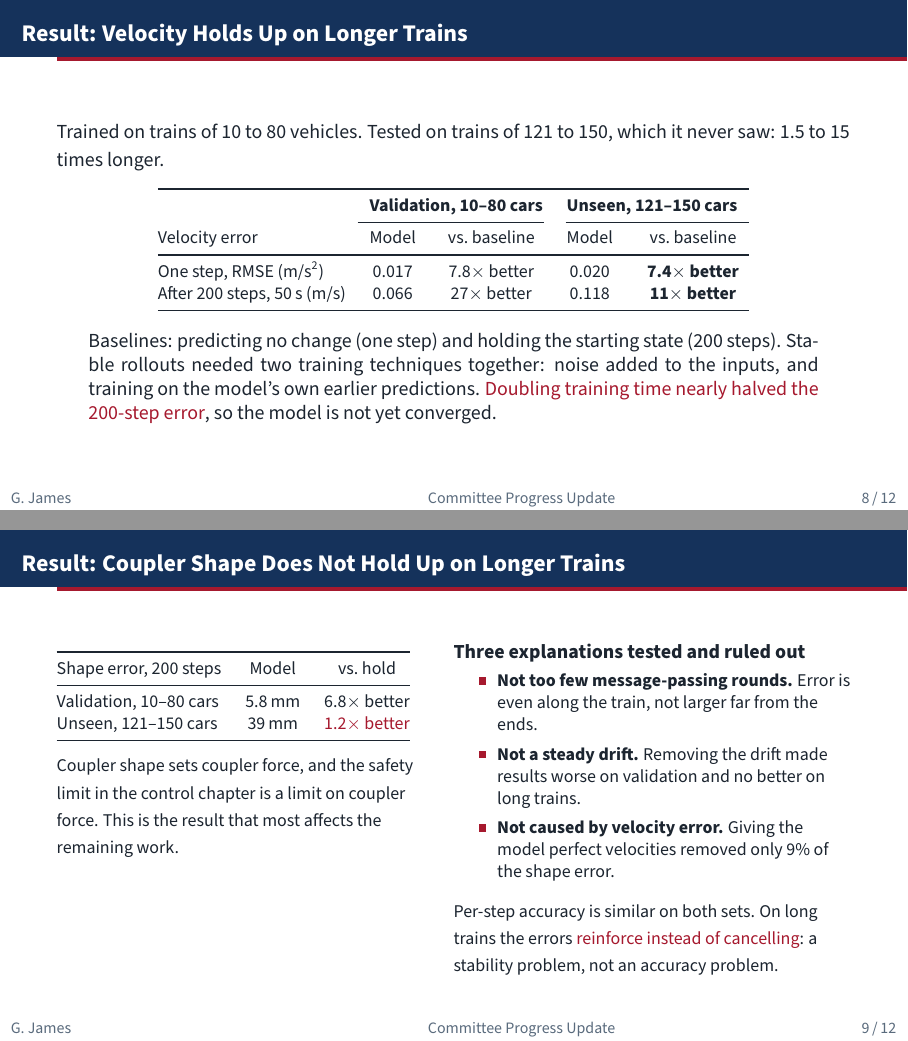
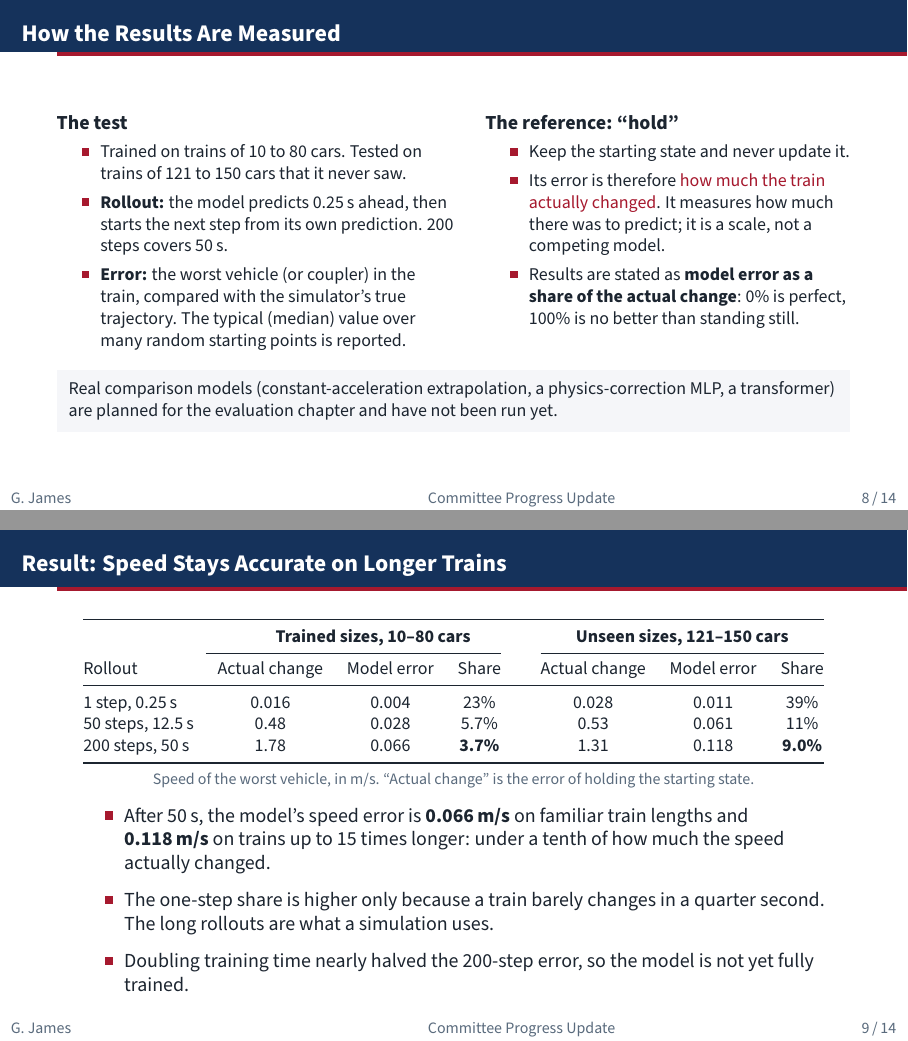
Before and after one commit to gaussdynamics/th, LaTeX slides (paper/slides/update.tex): pages 8 and 9 of 12 before the commit and pages 8 and 9 of 14 after it, joined at a grey line. Compiled offline with pdfLaTeX.

Commit message:
Explain the rollout results more carefully in the update deck
Slides 8 and 9 become four slides: how the results are measured, speed,
coupler shape, and why the shape result fails. The "hold" reference is
now described for what it is, the size of the actual change, and results
are stated as model error as a share of that change rather than as
"times better". The one-step RMSE row, which used a different metric,
is gone; every row now uses the same worst-vehicle median. A note says
the real comparison models have not been run yet.

Co-Authored-By: Claude Opus 5.5 (1M context) <noreply@anthropic.com>

```diff
--- a/paper/slides/update.tex
+++ b/paper/slides/update.tex
@@ -263,33 +263,79 @@
   \end{columns}
 \end{frame}
 
-% --- 8. Result: velocity generalizes --------------------------------------
-\begin{frame}{Result: Velocity Holds Up on Longer Trains}
+% --- 8. How the results are measured ---------------------------------------
+\begin{frame}{How the Results Are Measured}
+  \vspace{0.2em}
+  \begin{columns}[T,onlytextwidth]
+    \begin{column}{0.50\textwidth}
+      {\small\textbf{The test}}
+      \begin{itemize}\setlength\itemsep{0.3em}
+        \footnotesize
+        \item Trained on trains of 10 to 80 cars. Tested on trains of 121 to
+              150 cars that it never saw.
+        \item \textbf{Rollout:} the model predicts 0.25\,s ahead, then starts
+              the next step from its own prediction. 200 steps covers 50\,s.
+        \item \textbf{Error:} the worst vehicle (or coupler) in the train,
+              compared with the simulator's true trajectory. The typical
+              (median) value over many random starting points is reported.
+      \end{itemize}
+    \end{column}
+    \begin{column}{0.46\textwidth}
+      {\small\textbf{The reference: ``hold''}}
+      \begin{itemize}\setlength\itemsep{0.3em}
+        \footnotesize
+        \item Keep the starting state and never update it.
+        \item Its error is therefore \alert{how much the train actually
+              changed}. It measures how much there was to predict; it is a
+              scale, not a competing model.
+        \item Results are stated as \textbf{model error as a share of the
+              actual change}: 0\% is perfect, 100\% is no better than
+              standing still.
+      \end{itemize}
+    \end{column}
+  \end{columns}
+
+  \vspace{0.8em}
+  \begin{beamercolorbox}[wd=\textwidth,sep=6pt]{block body}
+    \footnotesize Real comparison models (constant-acceleration extrapolation,
+    a physics-correction MLP, a transformer) are planned for the evaluation
+    chapter and have not been run yet.
+  \end{beamercolorbox}
+\end{frame}
+
+% --- 9. Result: speed ----------------------------------------------------------
+\begin{frame}{Result: Speed Stays Accurate on Longer Trains}
   \vspace{0.3em}
-  {\small Trained on trains of 10 to 80 vehicles. Tested on trains of 121 to 150,
-   which it never saw: 1.5 to 15 times longer.}
-
-  \vspace{0.7em}
   \centering
   {\footnotesize
-  \begin{tabular}{@{}lcccc@{}}
+  \begin{tabular}{@{}lccc@{\hspace{2.2em}}ccc@{}}
     \toprule
-     & \multicolumn{2}{c}{\textbf{Validation, 10--80 cars}} & \multicolumn{2}{c}{\textbf{Unseen, 121--150 cars}} \\
-    \cmidrule(r){2-3}\cmidrule(l){4-5}
-    Velocity error & Model & vs.\ baseline & Model & vs.\ baseline \\
+     & \multicolumn{3}{c}{\textbf{Trained sizes, 10--80 cars}}
+     & \multicolumn{3}{c}{\textbf{Unseen sizes, 121--150 cars}} \\
+    \cmidrule(r{2.2em}){2-4}\cmidrule{5-7}
+    Rollout & Actual change & Model error & Share
+            & Actual change & Model error & Share \\
     \midrule
-    One step, RMSE (m/s$^2$)         & 0.017 & 7.8$\times$ better & 0.020 & \textbf{7.4$\times$ better} \\
-    After 200 steps, 50\,s (m/s)     & 0.066 & 27$\times$ better  & 0.118 & \textbf{11$\times$ better} \\
+    1 step, 0.25\,s  & 0.016 & 0.004 & 23\%  & 0.028 & 0.011 & 39\% \\
+    50 steps, 12.5\,s & 0.48  & 0.028 & 5.7\% & 0.53  & 0.061 & 11\% \\
+    200 steps, 50\,s  & 1.78  & 0.066 & \textbf{3.7\%} & 1.31 & 0.118 & \textbf{9.0\%} \\
     \bottomrule
   \end{tabular}}
 
-  \vspace{0.9em}
-  \begin{minipage}{0.92\textwidth}\small
-    Baselines: predicting no change (one step) and holding the starting state
-    (200 steps). Stable rollouts needed two training techniques together: noise
-    added to the inputs, and training on the model's own earlier predictions.
-    \alert{Doubling training time nearly halved the 200-step error}, so the
-    model is not yet converged.
+  \vspace{0.3em}
+  \srcline{Speed of the worst vehicle, in m/s. ``Actual change'' is the error of holding the starting state.}
+
+  \vspace{0.8em}
+  \begin{minipage}{0.94\textwidth}\small
+    \begin{itemize}\setlength\itemsep{0.35em}
+      \item After 50\,s, the model's speed error is \textbf{0.066\,m/s} on
+            familiar train lengths and \textbf{0.118\,m/s} on trains up to 15
+            times longer: under a tenth of how much the speed actually changed.
+      \item The one-step share is higher only because a train barely changes
+            in a quarter second. The long rollouts are what a simulation uses.
+      \item Doubling training time nearly halved the 200-step error, so the
+            model is not yet fully trained.
+    \end{itemize}
   \end{minipage}
 \end{frame}
 
@@ -299,0 +353 @@
+            xticklabels={{Trained sizes\\10--80 cars}, {Unseen sizes\\121--150 cars}},
@@ -300,11 +370 @@
     \begin{column}{0.46\textwidth}
-      \vspace{0.3em}
-      {\footnotesize
-      \begin{tabular}{@{}lcc@{}}
-        \toprule
-        Shape error, 200 steps & Model & vs.\ hold \\
-        \midrule
-        Validation, 10--80 cars   & 5.8\,mm  & 6.8$\times$ better \\
-        Unseen, 121--150 cars     & 39\,mm   & \alert{1.2$\times$ better} \\
-        \bottomrule
-      \end{tabular}}
@@ -311,21 +374 @@
 
-      \vspace{0.7em}
-      {\footnotesize Coupler shape sets coupler force, and the safety limit
-       in the control chapter is a limit on coupler force. This is the result
-       that most affects the remaining work.}
-    \end{column}
-    \begin{column}{0.50\textwidth}
-      {\small\textbf{Three explanations tested and ruled out}}
-      \begin{itemize}\setlength\itemsep{0.35em}
-        \footnotesize
-        \item \textbf{Not too few message-passing rounds.} Error is even along
-              the train, not larger far from the ends.
-        \item \textbf{Not a steady drift.} Removing the drift made results
-              worse on validation and no better on long trains.
-        \item \textbf{Not caused by velocity error.} Giving the model perfect
-              velocities removed only 9\% of the shape error.
-      \end{itemize}
-      \vspace{0.3em}
-      {\footnotesize Per-step accuracy is similar on both sets. On long
-       trains the errors \alert{reinforce instead of cancelling}: a stability
-       problem, not an accuracy problem.}
```
Also changed, not shown: paper/slides/update.pdf, paper/slides/update.tex (98 more changed lines).
